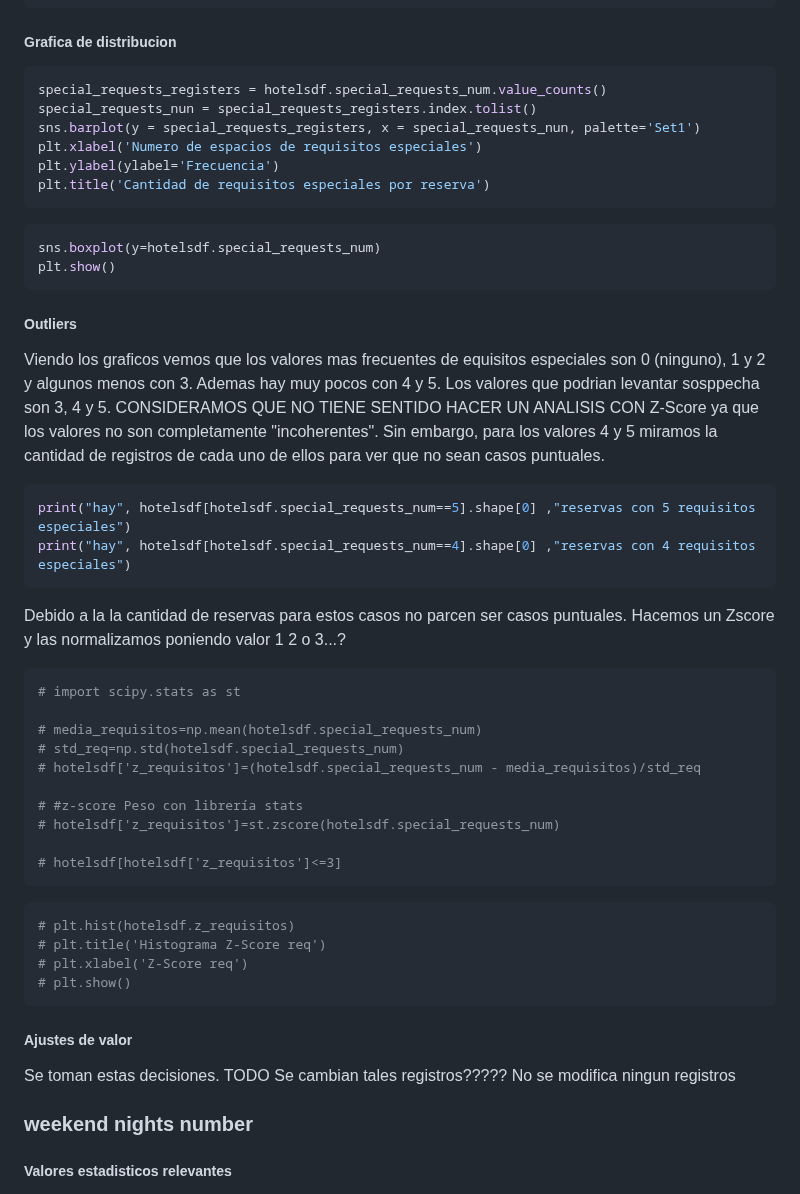
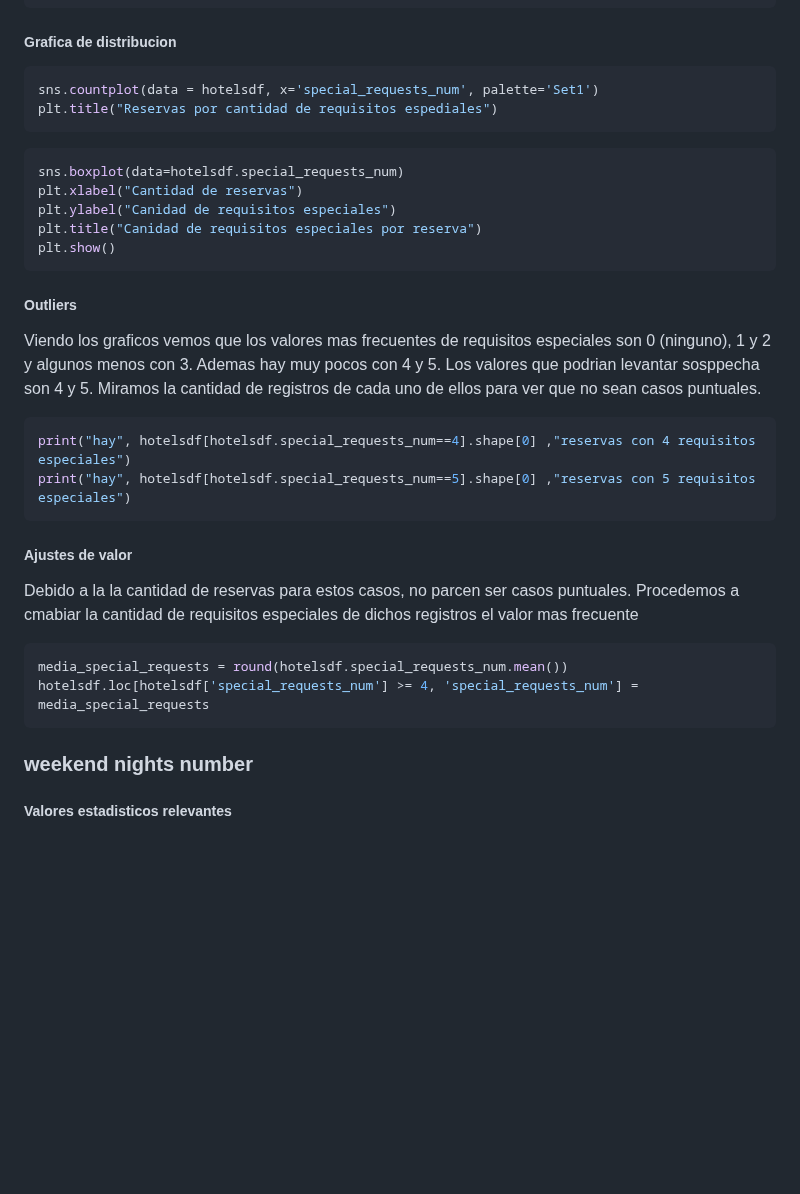
Before and after one commit to Los-persistentes-de-Pearson/7506R-1C2023-GRUPO09, a Markdown page: notebook.md, the part around one of its changes. GitHub-like rendering; blank space fills up the shorter version.

Commit message:
corrijo y mejoro en analisis de variables. Saco cualitativas que ya borro JI

````diff
--- a/notebook.md
+++ b/notebook.md
@@ -550,62 +553,40 @@ print("La cantidad de valores nulos/faltantes es", hotelsdf.special_requests_num
 ##### Grafica de distribucion
 
 ```python
-special_requests_registers = hotelsdf.special_requests_num.value_counts()
-special_requests_nun = special_requests_registers.index.tolist()
-sns.barplot(y = special_requests_registers, x = special_requests_nun, palette='Set1')
-plt.xlabel('Numero de espacios de requisitos especiales')
-plt.ylabel(ylabel='Frecuencia')
-plt.title('Cantidad de requisitos especiales por reserva')
+sns.countplot(data = hotelsdf, x='special_requests_num', palette='Set1')
+plt.title("Reservas por cantidad de requisitos espediales")
 ```
 
 ```python
-sns.boxplot(y=hotelsdf.special_requests_num)
+sns.boxplot(data=hotelsdf.special_requests_num)
+plt.xlabel("Cantidad de reservas")
+plt.ylabel("Canidad de requisitos especiales")
+plt.title("Canidad de requisitos especiales por reserva")
 plt.show()
 ```
 
 ##### Outliers
 
 
-Viendo los graficos vemos que los valores mas frecuentes de equisitos especiales son 0 (ninguno), 1 y 2 y algunos menos con 3. Ademas hay muy pocos con 4 y 5.
-Los valores que podrian levantar sosppecha son 3, 4 y 5.
-CONSIDERAMOS QUE NO TIENE SENTIDO HACER UN ANALISIS CON Z-Score ya que los valores no son completamente "incoherentes".
-Sin embargo, para los valores 4 y 5 miramos la cantidad de registros de cada uno de ellos para ver que no sean casos puntuales.
+Viendo los graficos vemos que los valores mas frecuentes de requisitos especiales son 0 (ninguno), 1 y 2 y algunos menos con 3. Ademas hay muy pocos con 4 y 5.
+Los valores que podrian levantar sosppecha son 4 y 5.
+Miramos la cantidad de registros de cada uno de ellos para ver que no sean casos puntuales.
 
 ```python
+print("hay", hotelsdf[hotelsdf.special_requests_num==4].shape[0] ,"reservas con 4 requisitos especiales")
 print("hay", hotelsdf[hotelsdf.special_requests_num==5].shape[0] ,"reservas con 5 requisitos especiales")
-print("hay", hotelsdf[hotelsdf.special_requests_num==4].shape[0] ,"reservas con 4 requisitos especiales")
-```
-
-Debido a la la cantidad de reservas para estos casos no parcen ser casos puntuales.
-Hacemos un Zscore y las normalizamos poniendo valor 1 2 o 3...?
-
-```python
-# import scipy.stats as st
-
-# media_requisitos=np.mean(hotelsdf.special_requests_num)
-# std_req=np.std(hotelsdf.special_requests_num)
-# hotelsdf['z_requisitos']=(hotelsdf.special_requests_num - media_requisitos)/std_req
-
-# #z-score Peso con librería stats
-# hotelsdf['z_requisitos']=st.zscore(hotelsdf.special_requests_num)
-
-# hotelsdf[hotelsdf['z_requisitos']<=3]
-```
-
-```python
-# plt.hist(hotelsdf.z_requisitos)
-# plt.title('Histograma Z-Score req')
-# plt.xlabel('Z-Score req')
-# plt.show()
 ```
 
 ##### Ajustes de valor
 
 
-Se toman estas decisiones.
-TODO Se cambian tales registros?????
-No se modifica ningun registros
+Debido a la la cantidad de reservas para estos casos, no parcen ser casos puntuales.
+Procedemos a cmabiar la cantidad de requisitos especiales de dichos registros el valor mas frecuente
 
+```python
+media_special_requests = round(hotelsdf.special_requests_num.mean())
+hotelsdf.loc[hotelsdf['special_requests_num'] >= 4, 'special_requests_num'] = media_special_requests
+```
 
 ### weekend nights number
 
````
Also changed, not shown: other parts of notebook.md (+86 -165 lines).
